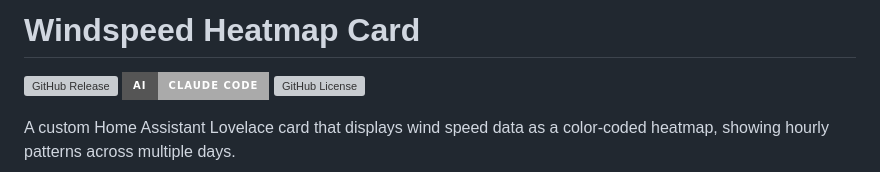
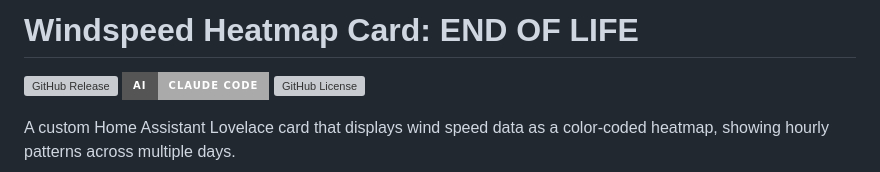
Before and after one commit to sxdjt/ha-windspeed-heatmap, a Markdown page: README.md, the part around the change. GitHub-like rendering; badges without logos; grey boxes are pictures that could not be loaded.

```diff
--- a/README.md
+++ b/README.md
@@ -1,4 +1,4 @@
-# Windspeed Heatmap Card
+# Windspeed Heatmap Card: END OF LIFE
 
 ![GitHub Release](https://img.shields.io/github/v/release/sxdjt/ha-windspeed-heatmap?style=for-the-badge)
 [![AI Assisted](https://img.shields.io/badge/AI-Claude%20Code-AAAAAA.svg?style=for-the-badge)](https://claude.ai/code)
```
